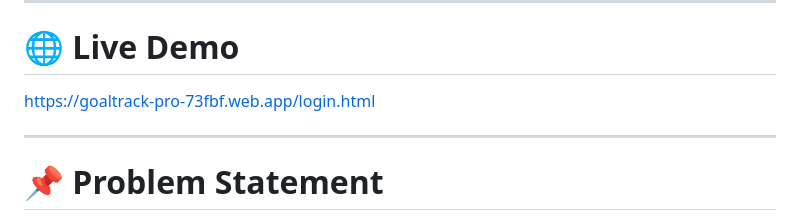
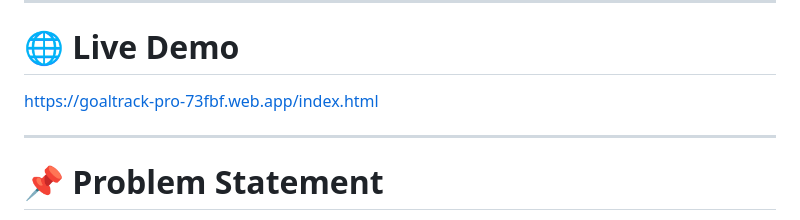
Before and after one commit to ojas890-prog/goaltrack-pro, a Markdown page: README.md, the part around the change. Rendered like a GitHub page.

```diff
--- a/README.md
+++ b/README.md
@@ -8,7 +8,7 @@ The platform replaces traditional manual tracking methods such as spreadsheets,
 
 # 🌐 Live Demo
 
-https://goaltrack-pro-73fbf.web.app/login.html
+https://goaltrack-pro-73fbf.web.app/index.html
 
 ---
 
```
